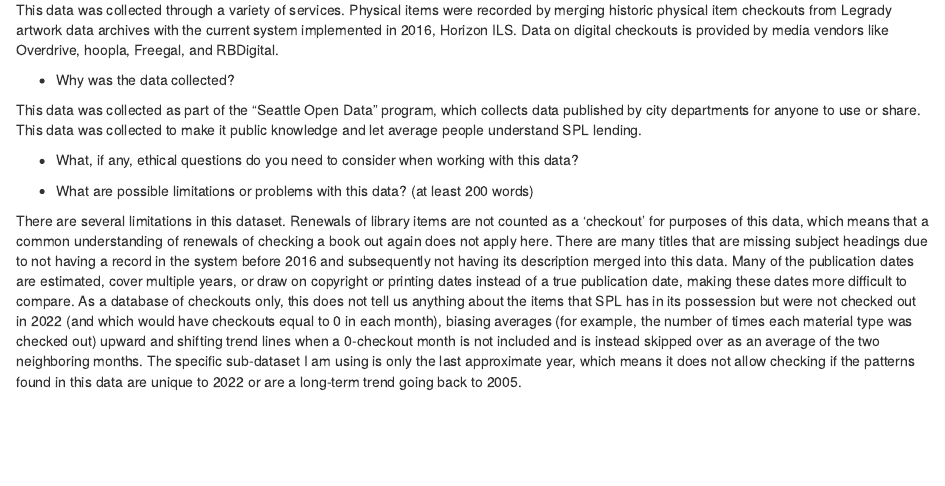
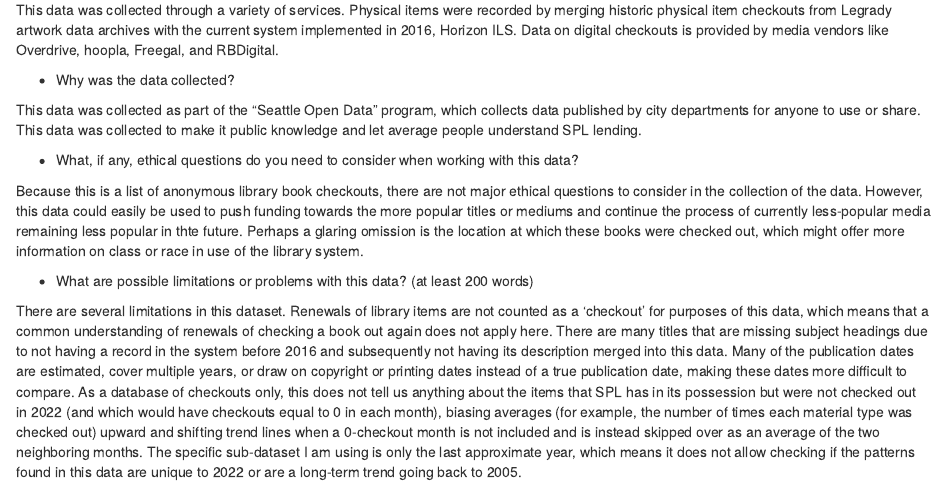
Before and after one commit to info-201a-wi23/a3-spl-checkouts-clairelongcore, an R Markdown document (index.Rmd): the page in a window 1100 px wide, from 1020 px down. Rendered offline with R 4.5, knitr and Pandoc, with nearby package versions; some code elsewhere in the file could not run offline.

Commit message:
added ethical questions

```diff
--- a/index.Rmd
+++ b/index.Rmd
@@ -42,6 +42,8 @@ This data was collected as part of the "Seattle Open Data" program, which collec
 
 - What, if any, ethical questions do you need to consider when working with this data?
 
+Because this is a list of anonymous library book checkouts, there are not major ethical questions to consider in the collection of the data. However, this data could easily be used to push funding towards the more popular titles or mediums and continue the process of currently less-popular media remaining less popular in thte future. Perhaps a glaring omission is the location at which these books were checked out, which might offer more information on class or race in use of the library system.
+
 - What are possible limitations or problems with this data?   (at least 200 words)
 
 There are several limitations in this dataset. Renewals of library items are not counted as a 'checkout' for purposes of this data, which means that a common understanding of renewals of checking a book out again does not apply here. There are many titles that are missing subject headings due to not having a record in the system before 2016 and subsequently not having its description merged into this data. Many of the publication dates are estimated, cover multiple years, or draw on copyright or printing dates instead of a true publication date, making these dates more difficult to compare. As a database of checkouts only, this does not tell us anything about the items that SPL has in its possession but were not checked out in 2022 (and which would have checkouts equal to 0 in each month), biasing averages (for example, the number of times each material type was checked out) upward and shifting trend lines when a 0-checkout month is not included and is instead skipped over as an average of the two neighboring months. The specific sub-dataset I am using is only the last approximate year, which means it does not allow checking if the patterns found in this data are unique to 2022 or are a long-term trend going back to 2005.
```
